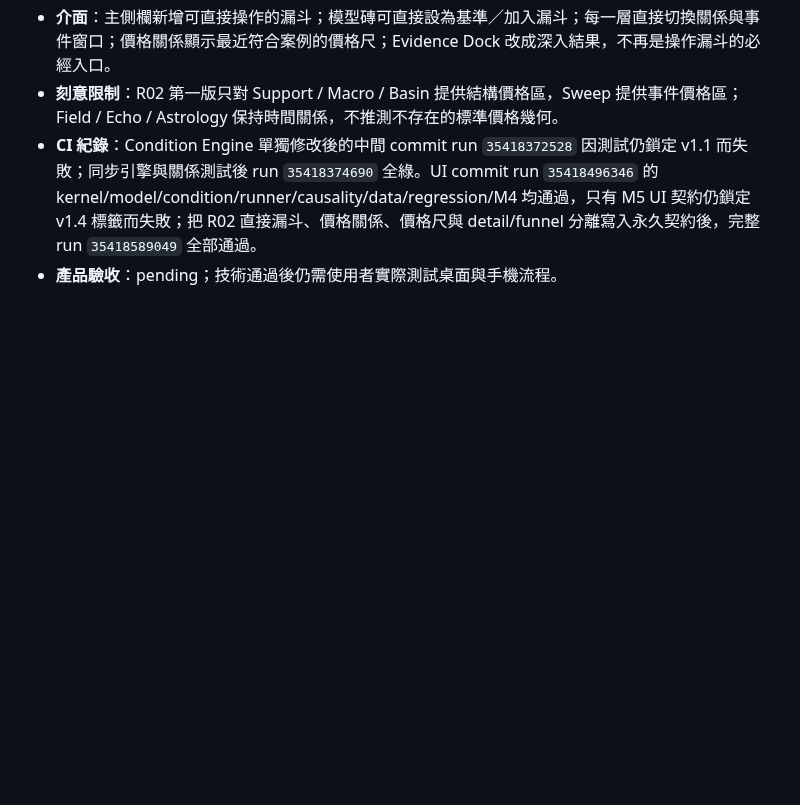
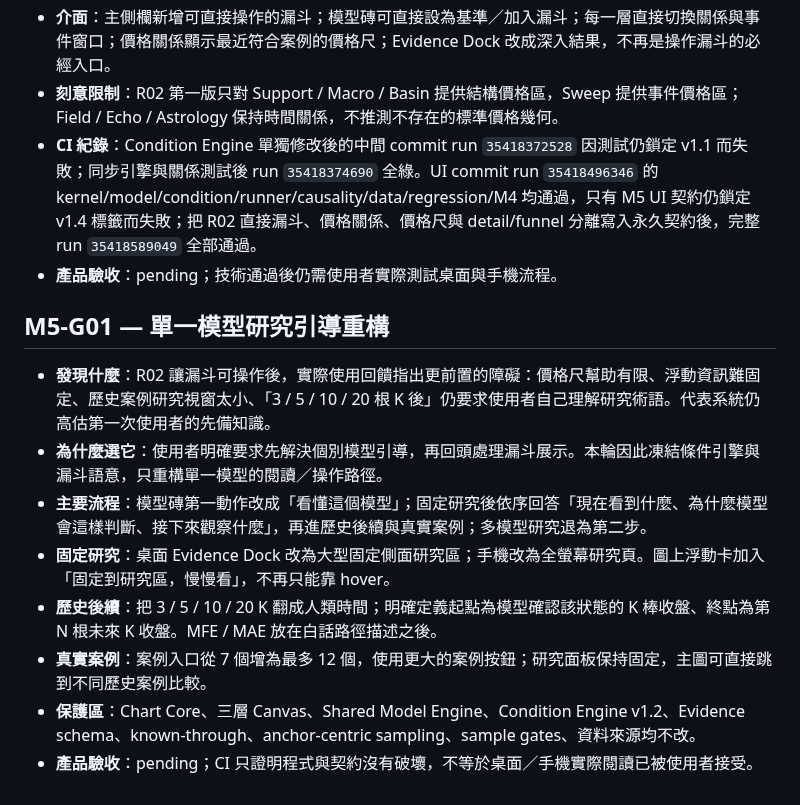
Before and after one commit to azaz17283954200078-cpu/Btc-, a Markdown page: ITERATION_LOG.md, the part around the change. Drawn GitHub-style; blank space fills up the shorter version.

Commit message:
M5-G01: log single-model guidance iteration

```diff
--- a/ITERATION_LOG.md
+++ b/ITERATION_LOG.md
@@ -39,3 +39,14 @@
 - **刻意限制**：R02 第一版只對 Support / Macro / Basin 提供結構價格區，Sweep 提供事件價格區；Field / Echo / Astrology 保持時間關係，不推測不存在的標準價格幾何。
 - **CI 紀錄**：Condition Engine 單獨修改後的中間 commit run `35418372528` 因測試仍鎖定 v1.1 而失敗；同步引擎與關係測試後 run `35418374690` 全綠。UI commit run `35418496346` 的 kernel/model/condition/runner/causality/data/regression/M4 均通過，只有 M5 UI 契約仍鎖定 v1.4 標籤而失敗；把 R02 直接漏斗、價格關係、價格尺與 detail/funnel 分離寫入永久契約後，完整 run `35418589049` 全部通過。
 - **產品驗收**：pending；技術通過後仍需使用者實際測試桌面與手機流程。
+
+## M5-G01 — 單一模型研究引導重構
+
+- **發現什麼**：R02 讓漏斗可操作後，實際使用回饋指出更前置的障礙：價格尺幫助有限、浮動資訊難固定、歷史案例研究視窗太小、「3 / 5 / 10 / 20 根 K 後」仍要求使用者自己理解研究術語。代表系統仍高估第一次使用者的先備知識。
+- **為什麼選它**：使用者明確要求先解決個別模型引導，再回頭處理漏斗展示。本輪因此凍結條件引擎與漏斗語意，只重構單一模型的閱讀／操作路徑。
+- **主要流程**：模型磚第一動作改成「看懂這個模型」；固定研究後依序回答「現在看到什麼、為什麼模型會這樣判斷、接下來觀察什麼」，再進歷史後續與真實案例；多模型研究退為第二步。
+- **固定研究**：桌面 Evidence Dock 改為大型固定側面研究區；手機改為全螢幕研究頁。圖上浮動卡加入「固定到研究區，慢慢看」，不再只能靠 hover。
+- **歷史後續**：把 3 / 5 / 10 / 20 K 翻成人類時間；明確定義起點為模型確認該狀態的 K 棒收盤、終點為第 N 根未來 K 收盤。MFE / MAE 放在白話路徑描述之後。
+- **真實案例**：案例入口從 7 個增為最多 12 個，使用更大的案例按鈕；研究面板保持固定，主圖可直接跳到不同歷史案例比較。
+- **保護區**：Chart Core、三層 Canvas、Shared Model Engine、Condition Engine v1.2、Evidence schema、known-through、anchor-centric sampling、sample gates、資料來源均不改。
+- **產品驗收**：pending；CI 只證明程式與契約沒有破壞，不等於桌面／手機實際閱讀已被使用者接受。
```
